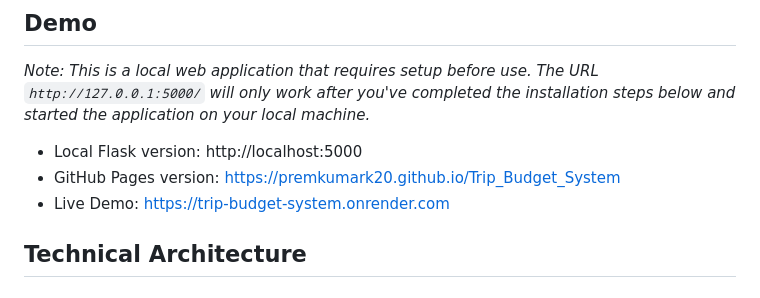
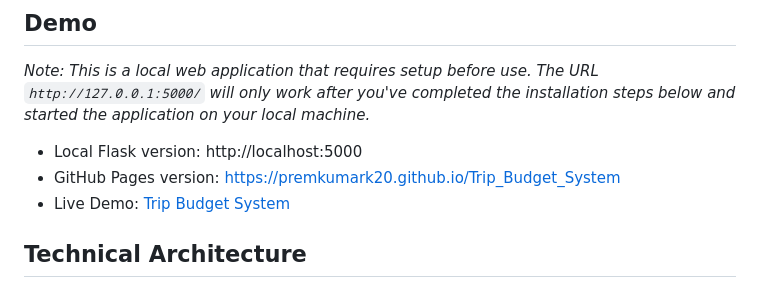
Before and after one commit to Premkumark20/Trip_Budget_System, a Markdown page: README.md, the part around the change. GitHub-like rendering.

Commit message:
Initial commit

```diff
--- a/README.md
+++ b/README.md
@@ -24,7 +24,7 @@ Trip Budget System is a comprehensive web application designed to help travelers
 
 - Local Flask version: http://localhost:5000
 - GitHub Pages version: [https://premkumark20.github.io/Trip_Budget_System](https://trip-budget-system.onrender.com)
-- Live Demo: https://trip-budget-system.onrender.com
+- Live Demo: [Trip Budget System](https://trip-budget-system.onrender.com)
 
 ## Technical Architecture
 
```
